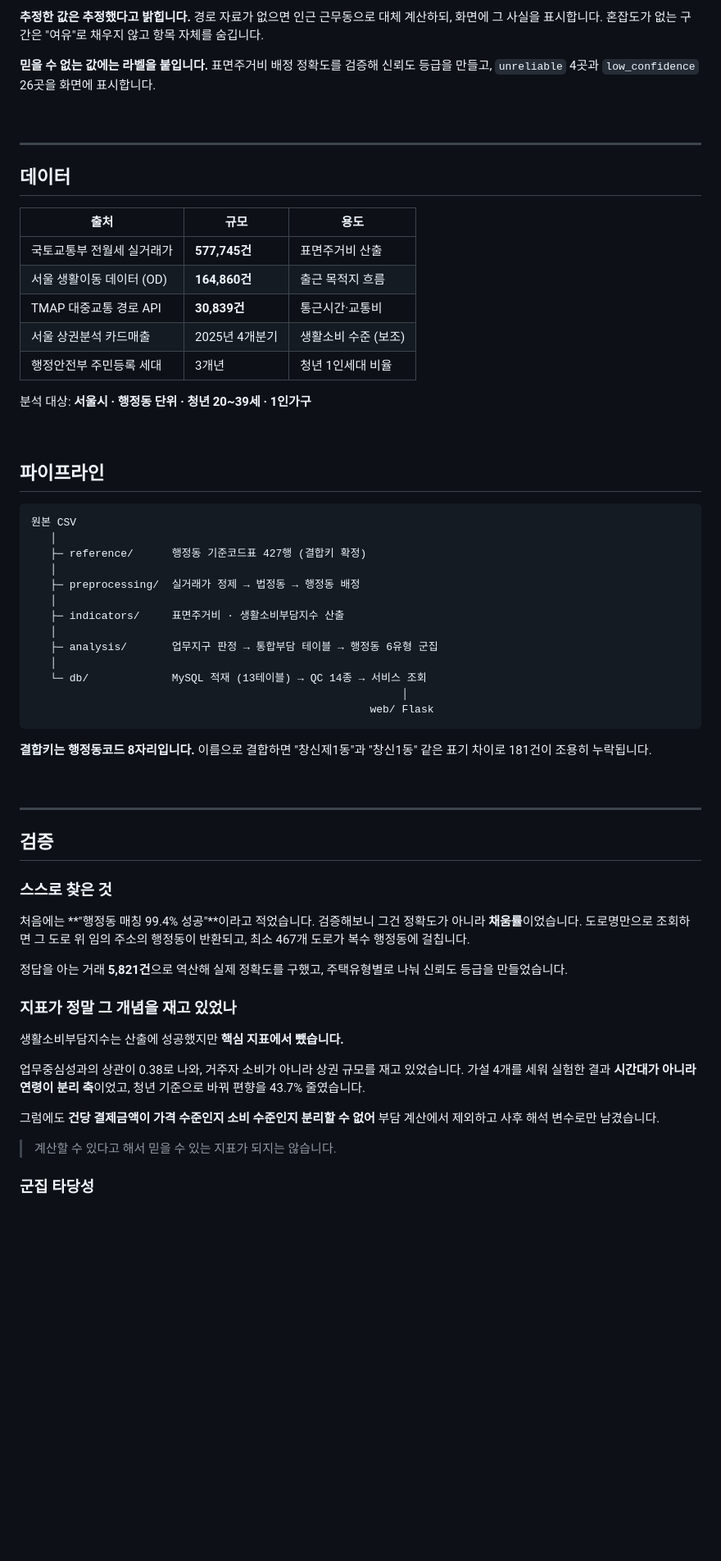
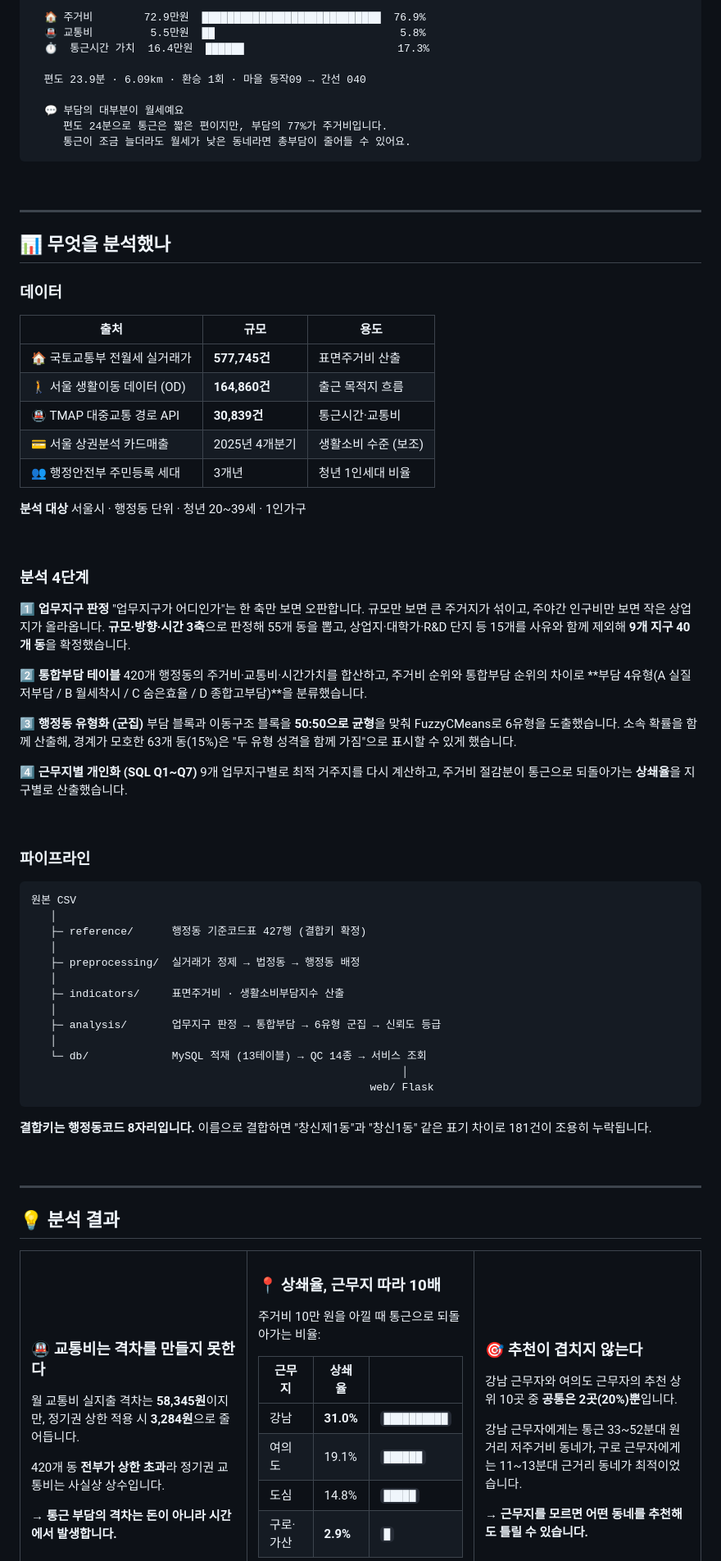
Before and after one commit to Jaeho5735/Analysis-of-Youth-Savings-Capacity-Project, a Markdown page: README.md, the part around one of its changes. Shown at 82% size. Rendered like a GitHub page; blank space fills up the shorter version.

Commit message:
Revise README with new headings and badges
Updated README.md to enhance clarity and add visual elements.

````diff
--- a/README.md
+++ b/README.md
@@ -135,31 +114,60 @@
 
-**추정한 값은 추정했다고 밝힙니다.**
-경로 자료가 없으면 인근 근무동으로 대체 계산하되, 화면에 그 사실을 표시합니다.
-혼잡도가 없는 구간은 "여유"로 채우지 않고 항목 자체를 숨깁니다.
+  🏠 주거비        72.9만원  ████████████████████████████  76.9%
+  🚇 교통비         5.5만원  ██                             5.8%
+  ⏱️  통근시간 가치  16.4만원  ██████                        17.3%
 
-**믿을 수 없는 값에는 라벨을 붙입니다.**
-표면주거비 배정 정확도를 검증해 신뢰도 등급을 만들고, `unreliable` 4곳과
-`low_confidence` 26곳을 화면에 표시합니다.
+  편도 23.9분 · 6.09km · 환승 1회 · 마을 동작09 → 간선 040
+
+  💬 부담의 대부분이 월세예요
+     편도 24분으로 통근은 짧은 편이지만, 부담의 77%가 주거비입니다.
+     통근이 조금 늘더라도 월세가 낮은 동네라면 총부담이 줄어들 수 있어요.
+```
 
 <br>
 
 ---
 
-## 데이터
+## 📊 무엇을 분석했나
+
+### 데이터
 
 | 출처 | 규모 | 용도 |
 |---|---|---|
-| 국토교통부 전월세 실거래가 | **577,745건** | 표면주거비 산출 |
-| 서울 생활이동 데이터 (OD) | **164,860건** | 출근 목적지 흐름 |
-| TMAP 대중교통 경로 API | **30,839건** | 통근시간·교통비 |
-| 서울 상권분석 카드매출 | 2025년 4개분기 | 생활소비 수준 (보조) |
-| 행정안전부 주민등록 세대 | 3개년 | 청년 1인세대 비율 |
+| 🏠 국토교통부 전월세 실거래가 | **577,745건** | 표면주거비 산출 |
+| 🚶 서울 생활이동 데이터 (OD) | **164,860건** | 출근 목적지 흐름 |
+| 🚇 TMAP 대중교통 경로 API | **30,839건** | 통근시간·교통비 |
+| 💳 서울 상권분석 카드매출 | 2025년 4개분기 | 생활소비 수준 (보조) |
+| 👥 행정안전부 주민등록 세대 | 3개년 | 청년 1인세대 비율 |
 
-분석 대상: **서울시 · 행정동 단위 · 청년 20~39세 · 1인가구**
+**분석 대상** 서울시 · 행정동 단위 · 청년 20~39세 · 1인가구
 
 <br>
 
-## 파이프라인
+### 분석 4단계
+
+**1️⃣ 업무지구 판정**
+"업무지구가 어디인가"는 한 축만 보면 오판합니다. 규모만 보면 큰 주거지가 섞이고,
+주야간 인구비만 보면 작은 상업지가 올라옵니다. **규모·방향·시간 3축**으로
+판정해 55개 동을 뽑고, 상업지·대학가·R&D 단지 등 15개를 사유와 함께 제외해
+**9개 지구 40개 동**을 확정했습니다.
+
+**2️⃣ 통합부담 테이블**
+420개 행정동의 주거비·교통비·시간가치를 합산하고, 주거비 순위와 통합부담 순위의
+차이로 **부담 4유형(A 실질저부담 / B 월세착시 / C 숨은효율 / D 종합고부담)**을
+분류했습니다.
+
+**3️⃣ 행정동 유형화 (군집)**
+부담 블록과 이동구조 블록을 **50:50으로 균형**을 맞춰 FuzzyCMeans로 6유형을
+도출했습니다. 소속 확률을 함께 산출해, 경계가 모호한 63개 동(15%)은
+"두 유형 성격을 함께 가짐"으로 표시할 수 있게 했습니다.
+
+**4️⃣ 근무지별 개인화 (SQL Q1~Q7)**
+9개 업무지구별로 최적 거주지를 다시 계산하고, 주거비 절감분이 통근으로
+되돌아가는 **상쇄율**을 지구별로 산출했습니다.
+
+<br>
+
+### 파이프라인
 
 ```
 원본 CSV
@@ -170,7 +178,7 @@
    │
    ├─ indicators/     표면주거비 · 생활소비부담지수 산출
    │
-   ├─ analysis/       업무지구 판정 → 통합부담 테이블 → 행정동 6유형 군집
+   ├─ analysis/       업무지구 판정 → 통합부담 → 6유형 군집 → 신뢰도 등급
    │
    └─ db/             MySQL 적재 (13테이블) → QC 14종 → 서비스 조회
                                                           │
@@ -184,29 +192,37 @@
 
 ---
 
-## 검증
+## 💡 분석 결과
 
-### 스스로 찾은 것
+<table>
+<tr>
+<td width="33%" valign="top">
 
-처음에는 **"행정동 매칭 99.4% 성공"**이라고 적었습니다. 검증해보니
-그건 정확도가 아니라 **채움률**이었습니다. 도로명만으로 조회하면 그 도로 위
-임의 주소의 행정동이 반환되고, 최소 467개 도로가 복수 행정동에 걸칩니다.
+### 🚇 교통비는 격차를 만들지 못한다
 
-정답을 아는 거래 **5,821건**으로 역산해 실제 정확도를 구했고,
-주택유형별로 나눠 신뢰도 등급을 만들었습니다.
+월 교통비 실지출 격차는
+**58,345원**이지만,
+정기권 상한 적용 시
+**3,284원**으로 줄어듭니다.
 
-### 지표가 정말 그 개념을 재고 있었나
+420개 동 **전부가 상한 초과**라
+정기권 교통비는 사실상 상수입니다.
 
-생활소비부담지수는 산출에 성공했지만 **핵심 지표에서 뺐습니다.**
+**→ 통근 부담의 격차는
+돈이 아니라 시간에서 발생합니다.**
 
-업무중심성과의 상관이 0.38로 나와, 거주자 소비가 아니라 상권 규모를 재고 있었습니다.
-가설 4개를 세워 실험한 결과 **시간대가 아니라 연령이 분리 축**이었고,
-청년 기준으로 바꿔 편향을 43.7% 줄였습니다.
+</td>
+<td width="33%" valign="top">
 
-그럼에도 **건당 결제금액이 가격 수준인지 소비 수준인지 분리할 수 없어**
-부담 계산에서 제외하고 사후 해석 변수로만 남겼습니다.
+### 📍 상쇄율, 근무지 따라 10배
 
-> 계산할 수 있다고 해서 믿을 수 있는 지표가 되지는 않습니다.
+주거비 10만 원을 아낄 때
+통근으로 되돌아가는 비율:
 
-### 군집 타당성
+| 근무지 | 상쇄율 | |
+|---|---|---|
+| 강남 | **31.0%** | `██████████` |
+| 여의도 | 19.1% | `██████` |
+| 도심 | 14.8% | `█████` |
+| 구로·가산 | **2.9%** | `█` |
 
````
Also changed, not shown: other parts of README.md (+164 -105 lines).
